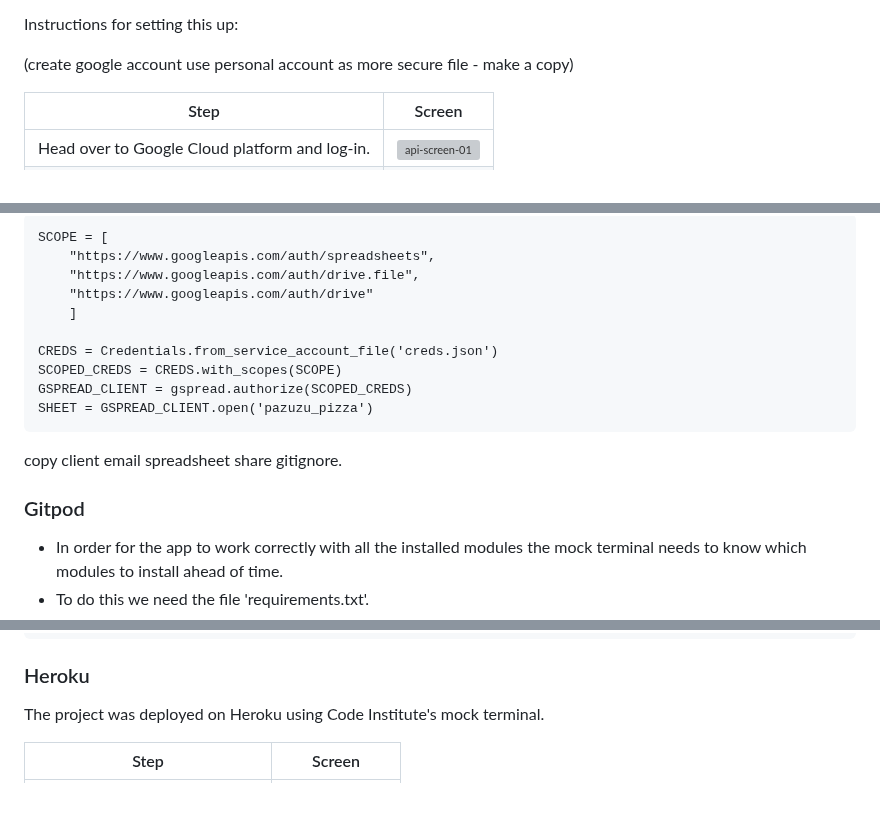
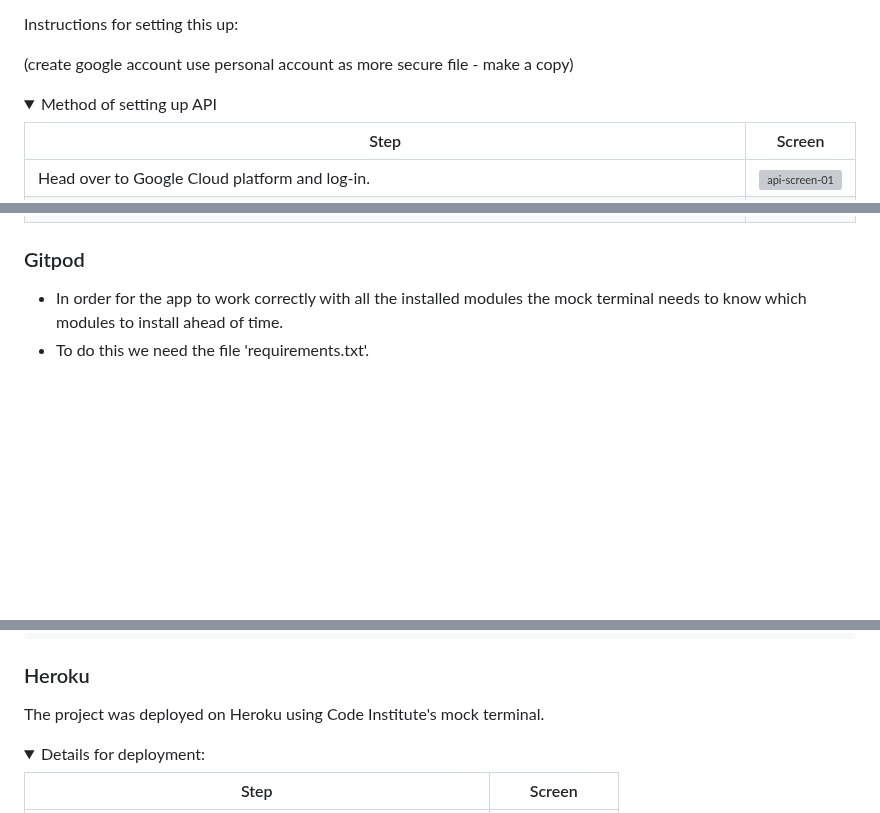
Before and after one commit to 0davidog/PazuzuPizza, a Markdown page: README.md, 3 parts joined by grey strips. Rendered like a GitHub page; folded sections open; blank space fills up the shorter version; grey boxes are pictures that could not be loaded.

Commit message:
docs: update readme expand deployment section

````diff
--- a/README.md
+++ b/README.md
@@ -409,6 +409,9 @@ Instructions for setting this up:
 (create google account use personal account as more secure
 file - make a copy)
 
+<details>
+<summary>Method of setting up API</summary>
+
 |Step|Screen|
 |----|------|
 |Head over to Google Cloud platform and log-in.|![api-screen-01](https://github.com/0davidog/PazuzuPizza/assets/135815736/cd0937c7-1e46-4f15-9862-5eca6c2bf0df)|
@@ -416,22 +445,5 @@ file - make a copy)
 
-
-
-
-```
-SCOPE = [
-    "https://www.googleapis.com/auth/spreadsheets",
-    "https://www.googleapis.com/auth/drive.file",
-    "https://www.googleapis.com/auth/drive"
-    ]
-
-CREDS = Credentials.from_service_account_file('creds.json')
-SCOPED_CREDS = CREDS.with_scopes(SCOPE)
-GSPREAD_CLIENT = gspread.authorize(SCOPED_CREDS)
-SHEET = GSPREAD_CLIENT.open('pazuzu_pizza')
-```
-copy client email
-spreadsheet share
-gitignore.
+</details>
 
 ### Gitpod
 
@@ -467,5 +479,7 @@ pip3 freeze > requirements.txt
 
 The project was deployed on Heroku using Code Institute's mock terminal.
 
+<details><summary>Details for deployment:</summary>
+
 |Step|Screen|
 |----|------|
````
Also changed, not shown: other parts of README.md (+45 -17 lines).
